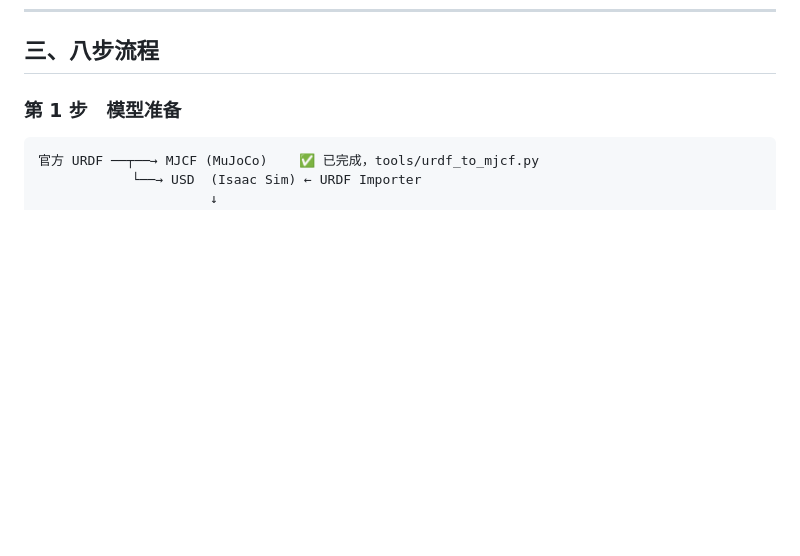
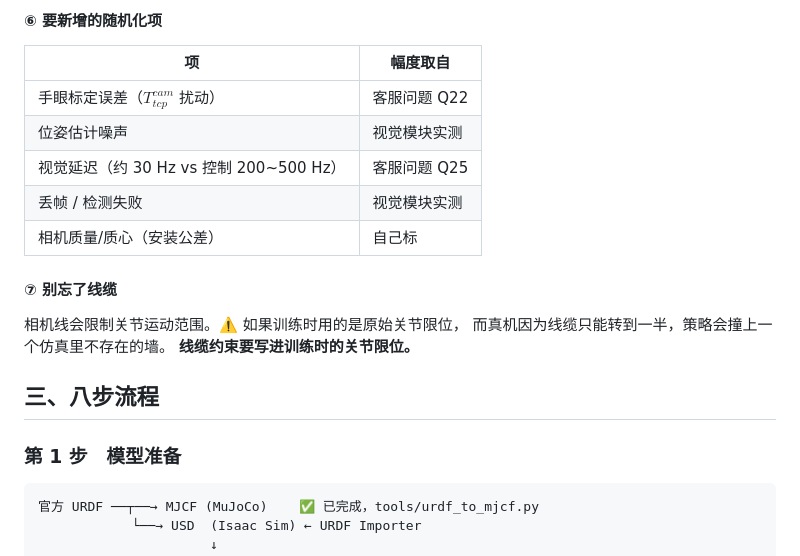
Before and after one commit to hrx2025lucky-lab/panthera-arm-control, a Markdown page: docs/RL_sim2real流程.md, the part around one of its changes. GitHub-like rendering; blank space fills up the shorter version.

```diff
--- a/docs/RL_sim2real流程.md
+++ b/docs/RL_sim2real流程.md
@@ -203,3 +289,19 @@ D405 → 位姿估计模块（GraspNet / 标定板 / 分割+ICP）→ p_obj, R_o
+#### ⑥ 要新增的随机化项
+
+| 项 | 幅度取自 |
+|---|---|
+| 手眼标定误差（$T_{tcp}^{cam}$ 扰动） | 客服问题 Q22 |
+| 位姿估计噪声 | 视觉模块实测 |
+| 视觉延迟（约 30 Hz vs 控制 200~500 Hz） | 客服问题 Q25 |
+| 丢帧 / 检测失败 | 视觉模块实测 |
+| 相机质量/质心（安装公差） | 自己标 |
+
+#### ⑦ 别忘了线缆
+
+相机线会限制关节运动范围。⚠️ 如果训练时用的是原始关节限位，
+而真机因为线缆只能转到一半，策略会撞上一个仿真里不存在的墙。
+**线缆约束要写进训练时的关节限位。**
+
 
 ## 三、八步流程
 
```
Also changed, not shown: other parts of docs/RL_sim2real流程.md (+86 -0 lines).
